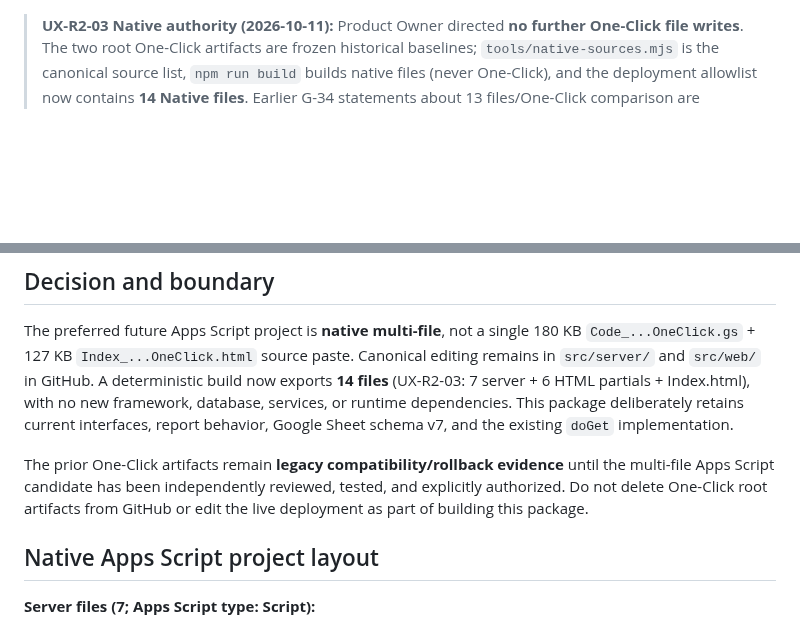
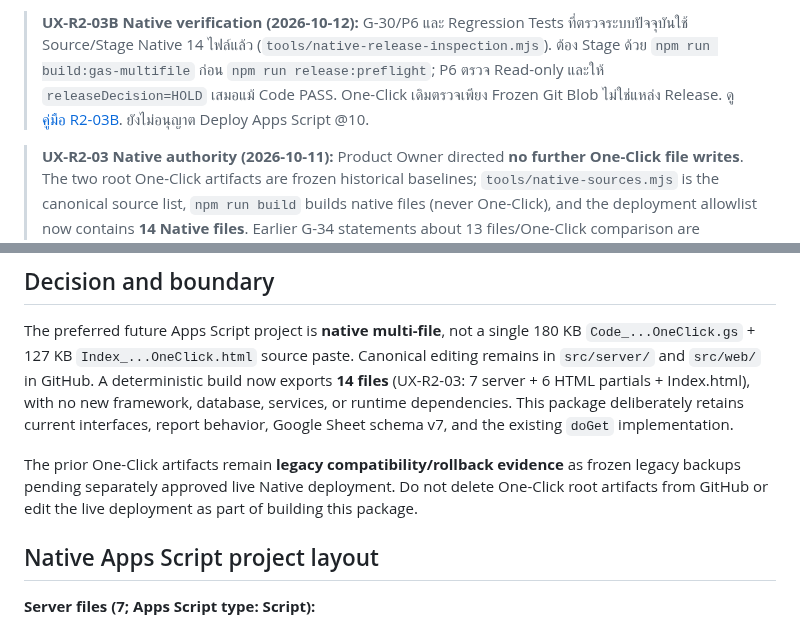
Before and after one commit to 9GotStory/smart-srrt, a Markdown page: docs/deployment/g34-native-multifile-apps-script.md, 2 parts joined by grey strips. GitHub-like rendering; blank space fills up the shorter version.

Commit message:
docs(native): update deployment guide to actual Native G-30/P6 read-only verification

```diff
--- a/docs/deployment/g34-native-multifile-apps-script.md
+++ b/docs/deployment/g34-native-multifile-apps-script.md
@@ -1,3 +1,5 @@
+> **UX-R2-03B Native verification (2026-10-12):** G-30/P6 และ Regression Tests ที่ตรวจระบบปัจจุบันใช้ Source/Stage Native 14 ไฟล์แล้ว (`tools/native-release-inspection.mjs`). ต้อง Stage ด้วย `npm run build:gas-multifile` ก่อน `npm run release:preflight`; P6 ตรวจ Read-only และให้ `releaseDecision=HOLD` เสมอแม้ Code PASS. One-Click เดิมตรวจเพียง Frozen Git Blob ไม่ใช่แหล่ง Release. ดู [คู่มือ R2-03B](../implementation/ux-r2-03b-native-release-tests.md). ยังไม่อนุญาต Deploy Apps Script @10.
+
 > **UX-R2-03 Native authority (2026-10-11):** Product Owner directed **no further One-Click file writes**. The two root One-Click artifacts are frozen historical baselines; `tools/native-sources.mjs` is the canonical source list, `npm run build` builds native files (never One-Click), and the deployment allowlist now contains **14 Native files**. Earlier G-34 statements about 13 files/One-Click comparison are historical and are superseded by this note. See [R2-03 implementation](../implementation/ux-r2-03-native-dashboard-mobile.md). Actual Web App deployment remains separate and unapproved.
 
 # Smart SRRT — Native Multi-file Google Apps Script Deployment Candidate (G-34)
@@ -8,7 +10,7 @@
 
 The preferred future Apps Script project is **native multi-file**, not a single 180 KB `Code_...OneClick.gs` + 127 KB `Index_...OneClick.html` source paste. Canonical editing remains in `src/server/` and `src/web/` in GitHub. A deterministic build now exports **14 files** (UX-R2-03: 7 server + 6 HTML partials + Index.html), with no new framework, database, services, or runtime dependencies. This package deliberately retains current interfaces, report behavior, Google Sheet schema v7, and the existing `doGet` implementation.
 
-The prior One-Click artifacts remain **legacy compatibility/rollback evidence** until the multi-file Apps Script candidate has been independently reviewed, tested, and explicitly authorized. Do not delete One-Click root artifacts from GitHub or edit the live deployment as part of building this package.
+The prior One-Click artifacts remain **legacy compatibility/rollback evidence** as frozen legacy backups pending separately approved live Native deployment. Do not delete One-Click root artifacts from GitHub or edit the live deployment as part of building this package.
 
 ## Native Apps Script project layout
 
```
